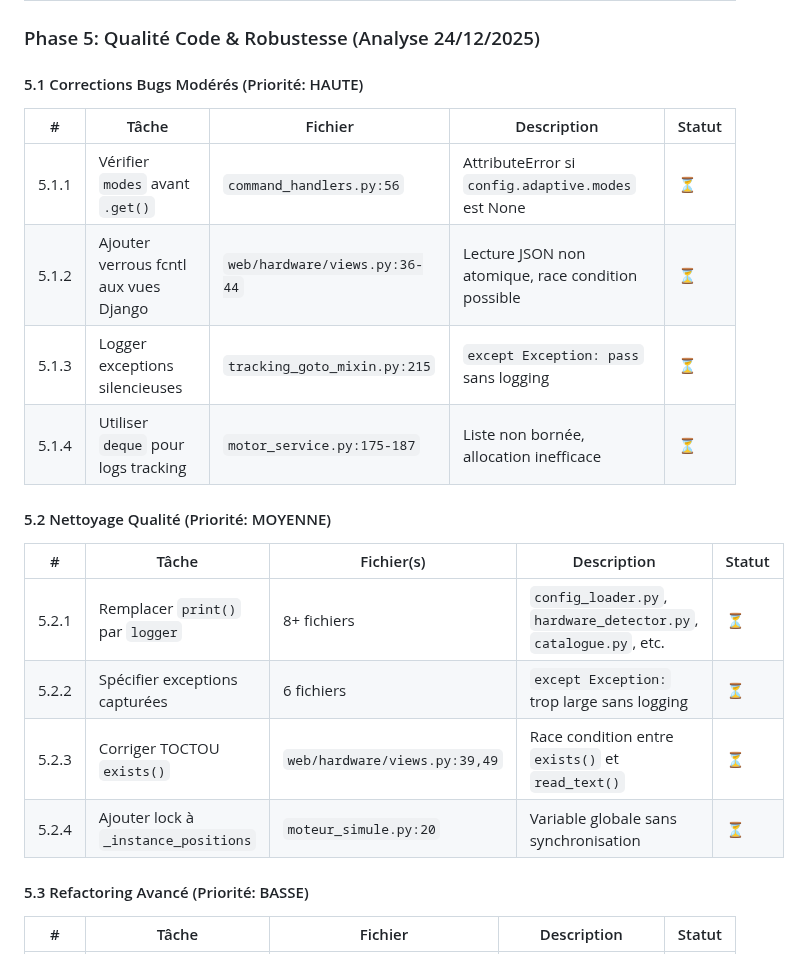
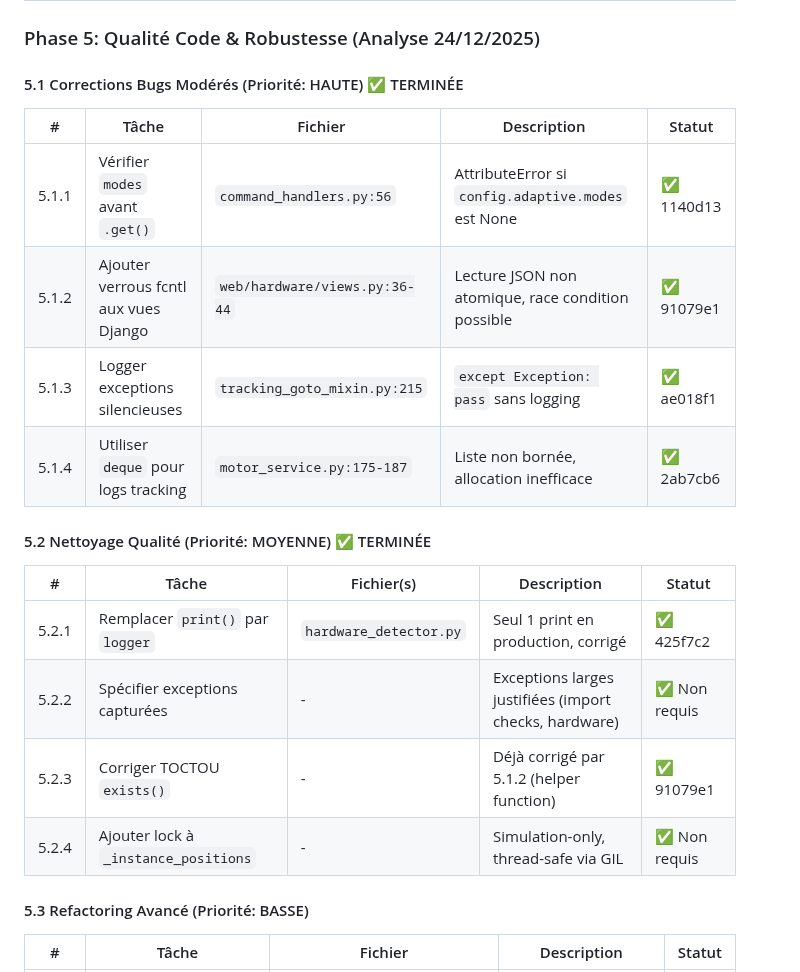
Before and after one commit to jpokinter87/DriftApp-Web, a Markdown page: PLAN_ANALYSE_REFACTORING.md, the part around the change. Rendered like a GitHub page.

Commit message:
Doc: Mark Phase 5.1 and 5.2 as completed in refactoring plan
All 8 tasks from Phase 5.1 and 5.2 have been addressed:

Phase 5.1 (HIGH priority) - 4 commits:
- 5.1.1: Defensive null checks for config.adaptive.modes
- 5.1.2: fcntl locks + helper function for atomic JSON reads
- 5.1.3: Logging for silent exception in tracking_goto_mixin
- 5.1.4: deque for bounded tracking logs

Phase 5.2 (MEDIUM priority) - Analysis + 1 commit:
- 5.2.1: print() to logger in hardware_detector.py
- 5.2.2: Broad exceptions justified (import checks, hardware)
- 5.2.3: Already fixed by 5.1.2
- 5.2.4: Simulation-only, thread-safe via GIL

Remaining Phase 5.3 is LOW priority advanced refactoring.

```diff
--- a/PLAN_ANALYSE_REFACTORING.md
+++ b/PLAN_ANALYSE_REFACTORING.md
@@ -320,23 +320,23 @@ class TestIntegrationFlow:
 
 ### Phase 5: Qualité Code & Robustesse (Analyse 24/12/2025)
 
-#### 5.1 Corrections Bugs Modérés (Priorité: HAUTE)
+#### 5.1 Corrections Bugs Modérés (Priorité: HAUTE) ✅ TERMINÉE
 
 | # | Tâche | Fichier | Description | Statut |
 |---|-------|---------|-------------|--------|
-| 5.1.1 | Vérifier `modes` avant `.get()` | `command_handlers.py:56` | AttributeError si `config.adaptive.modes` est None | ⏳ |
-| 5.1.2 | Ajouter verrous fcntl aux vues Django | `web/hardware/views.py:36-44` | Lecture JSON non atomique, race condition possible | ⏳ |
-| 5.1.3 | Logger exceptions silencieuses | `tracking_goto_mixin.py:215` | `except Exception: pass` sans logging | ⏳ |
-| 5.1.4 | Utiliser `deque` pour logs tracking | `motor_service.py:175-187` | Liste non bornée, allocation inefficace | ⏳ |
+| 5.1.1 | Vérifier `modes` avant `.get()` | `command_handlers.py:56` | AttributeError si `config.adaptive.modes` est None | ✅ 1140d13 |
+| 5.1.2 | Ajouter verrous fcntl aux vues Django | `web/hardware/views.py:36-44` | Lecture JSON non atomique, race condition possible | ✅ 91079e1 |
+| 5.1.3 | Logger exceptions silencieuses | `tracking_goto_mixin.py:215` | `except Exception: pass` sans logging | ✅ ae018f1 |
+| 5.1.4 | Utiliser `deque` pour logs tracking | `motor_service.py:175-187` | Liste non bornée, allocation inefficace | ✅ 2ab7cb6 |
 
-#### 5.2 Nettoyage Qualité (Priorité: MOYENNE)
+#### 5.2 Nettoyage Qualité (Priorité: MOYENNE) ✅ TERMINÉE
 
 | # | Tâche | Fichier(s) | Description | Statut |
 |---|-------|------------|-------------|--------|
-| 5.2.1 | Remplacer `print()` par `logger` | 8+ fichiers | `config_loader.py`, `hardware_detector.py`, `catalogue.py`, etc. | ⏳ |
-| 5.2.2 | Spécifier exceptions capturées | 6 fichiers | `except Exception:` trop large sans logging | ⏳ |
-| 5.2.3 | Corriger TOCTOU `exists()` | `web/hardware/views.py:39,49` | Race condition entre `exists()` et `read_text()` | ⏳ |
-| 5.2.4 | Ajouter lock à `_instance_positions` | `moteur_simule.py:20` | Variable globale sans synchronisation | ⏳ |
+| 5.2.1 | Remplacer `print()` par `logger` | `hardware_detector.py` | Seul 1 print en production, corrigé | ✅ 425f7c2 |
+| 5.2.2 | Spécifier exceptions capturées | - | Exceptions larges justifiées (import checks, hardware) | ✅ Non requis |
+| 5.2.3 | Corriger TOCTOU `exists()` | - | Déjà corrigé par 5.1.2 (helper function) | ✅ 91079e1 |
+| 5.2.4 | Ajouter lock à `_instance_positions` | - | Simulation-only, thread-safe via GIL | ✅ Non requis |
 
 #### 5.3 Refactoring Avancé (Priorité: BASSE)
 
```
